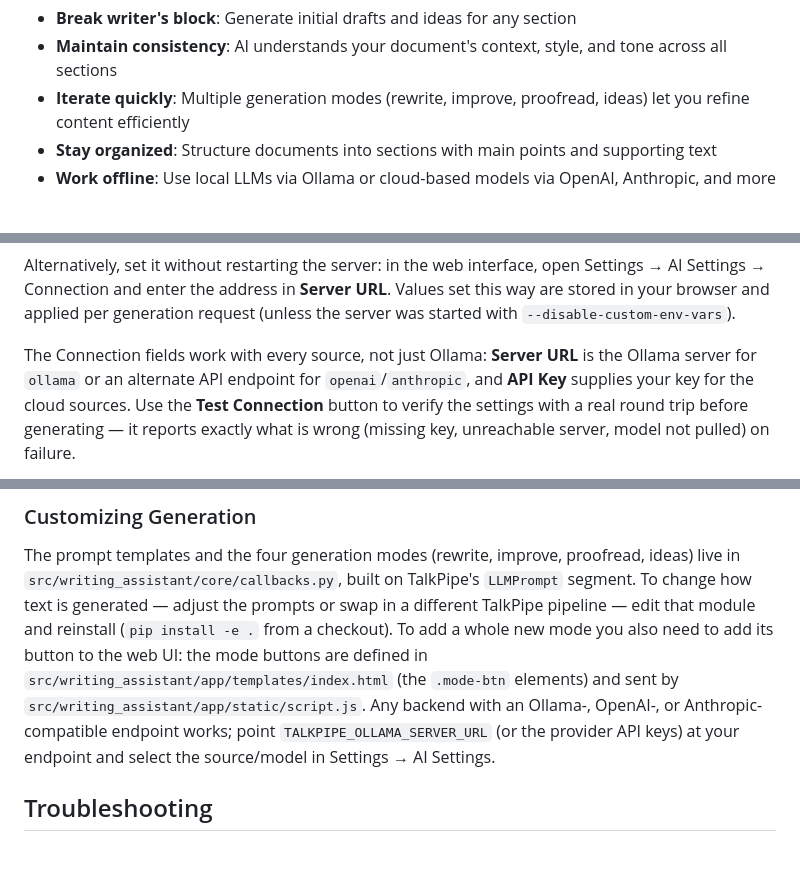
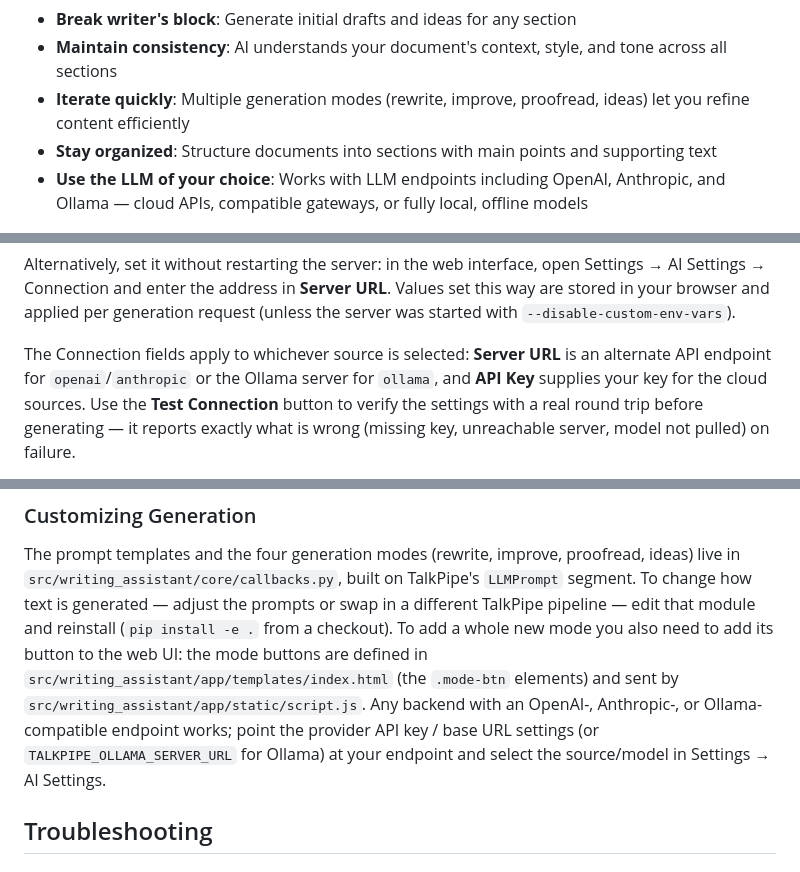
Before and after one commit to sandialabs/talkpipe-writing-assistant, a Markdown page: README.md, 3 parts joined by grey strips. Drawn GitHub-style.

```diff
--- a/README.md
+++ b/README.md
@@ -12,7 +12,7 @@ Built on the [TalkPipe framework](https://github.com/sandialabs/talkpipe), this
 - **Maintain consistency**: AI understands your document's context, style, and tone across all sections
 - **Iterate quickly**: Multiple generation modes (rewrite, improve, proofread, ideas) let you refine content efficiently
 - **Stay organized**: Structure documents into sections with main points and supporting text
-- **Work offline**: Use local LLMs via Ollama or cloud-based models via OpenAI, Anthropic, and more
+- **Use the LLM of your choice**: Works with LLM endpoints including OpenAI, Anthropic, and Ollama — cloud APIs, compatible gateways, or fully local, offline models
 
 <center><img src="docs/screenshot.png" width=80%></center>
 
@@ -204,9 +204,9 @@ URL**. Values set this way are stored in your browser and applied per
 generation request (unless the server was started with
 `--disable-custom-env-vars`).
 
-The Connection fields work with every source, not just Ollama: **Server
-URL** is the Ollama server for `ollama` or an alternate API endpoint for
-`openai`/`anthropic`, and **API Key** supplies your key for the cloud
+The Connection fields apply to whichever source is selected: **Server
+URL** is an alternate API endpoint for `openai`/`anthropic` or the Ollama
+server for `ollama`, and **API Key** supplies your key for the cloud
 sources. Use the **Test Connection** button to verify the settings with a
 real round trip before generating — it reports exactly what is wrong
 (missing key, unreachable server, model not pulled) on failure.
@@ -369,9 +369,10 @@ reinstall (`pip install -e .` from a checkout). To add a whole new mode you
 also need to add its button to the web UI: the mode buttons are defined in
 `src/writing_assistant/app/templates/index.html` (the `.mode-btn` elements)
 and sent by `src/writing_assistant/app/static/script.js`. Any backend with
-an Ollama-, OpenAI-, or Anthropic-compatible endpoint works; point
-`TALKPIPE_OLLAMA_SERVER_URL` (or the provider API keys) at your endpoint and
-select the source/model in Settings → AI Settings.
+an OpenAI-, Anthropic-, or Ollama-compatible endpoint works; point the
+provider API key / base URL settings (or `TALKPIPE_OLLAMA_SERVER_URL` for
+Ollama) at your endpoint and select the source/model in Settings → AI
+Settings.
 
 
 ## Troubleshooting
```
Also changed, not shown: other parts of README.md (+3 -3 lines), CHANGELOG.md (+1 -0 lines), CONTAINER_DEPLOYMENT.md (+2 -2 lines).
